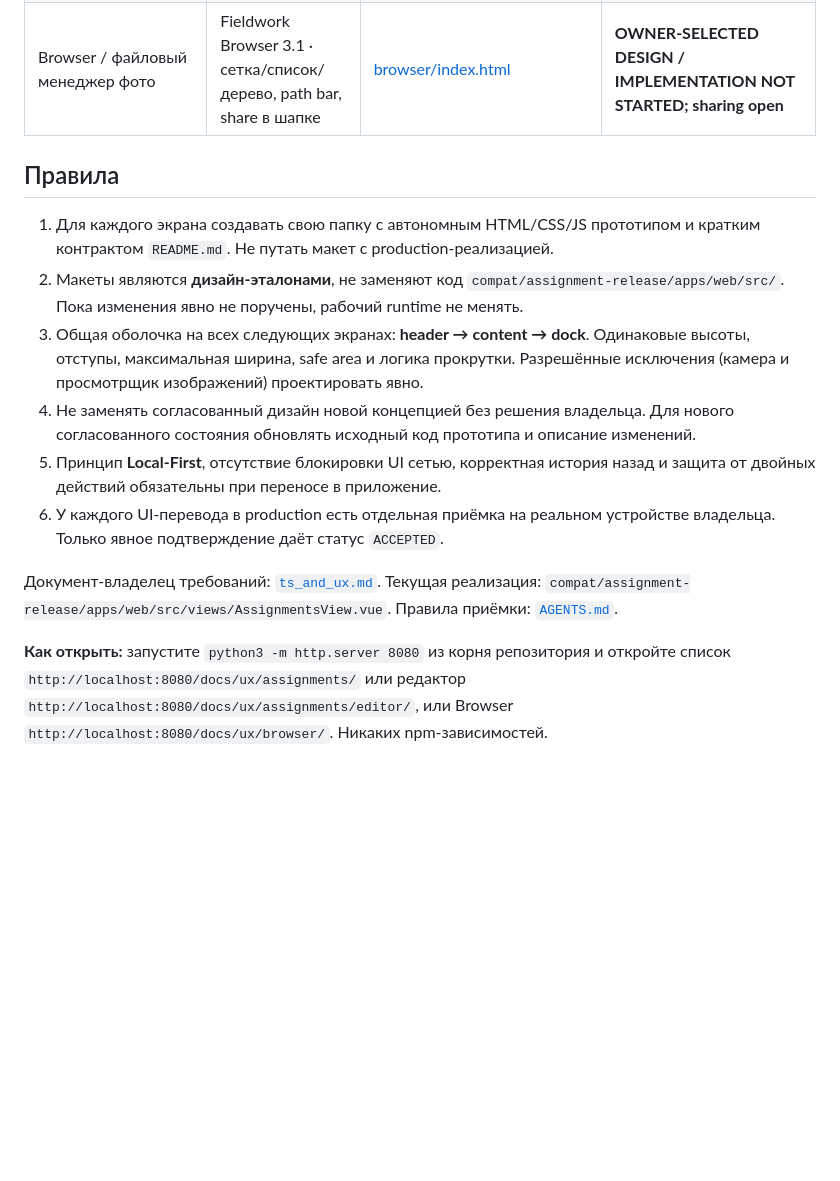
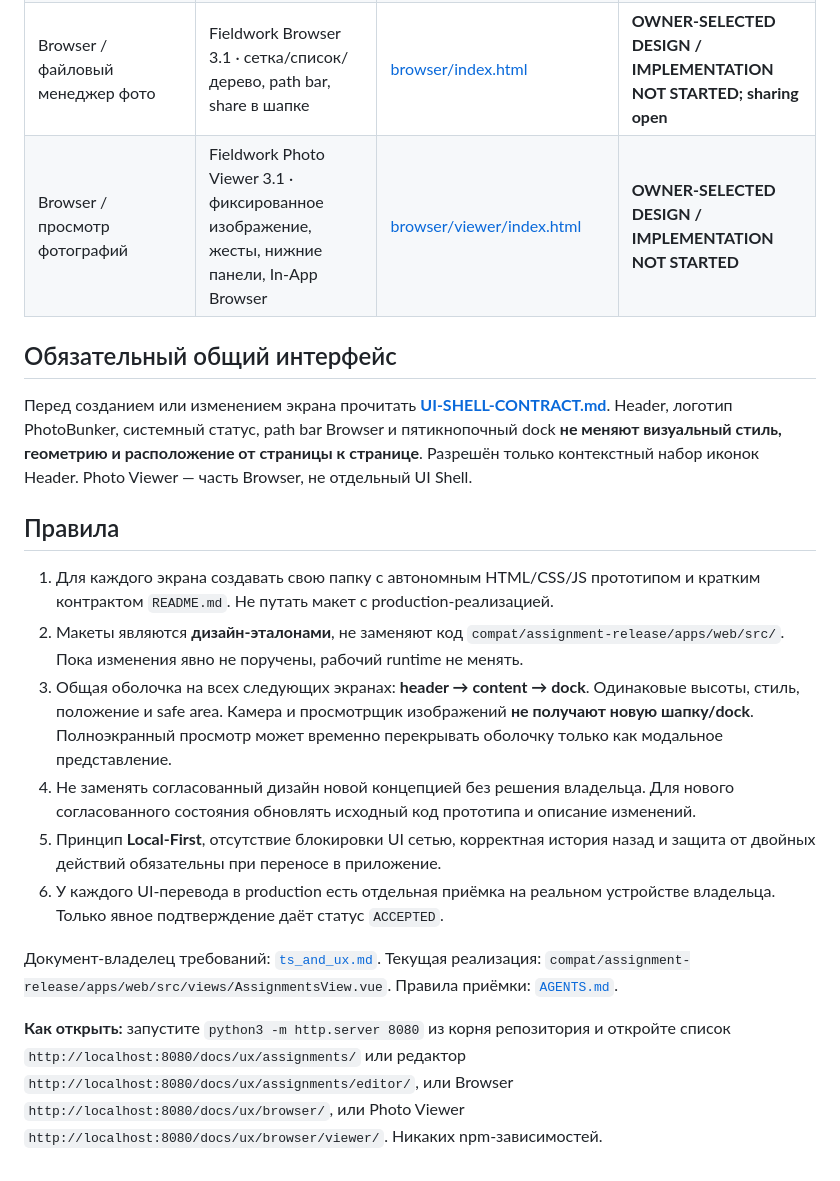
Before and after one commit to 1troitsky/photobunker-new, a Markdown page: docs/ux/README.md, the part around the change. Drawn GitHub-style; blank space fills up the shorter version.

Commit message:
docs(ux): catalog approved Photo Viewer and enforce shared UI Shell rules

```diff
--- a/docs/ux/README.md
+++ b/docs/ux/README.md
@@ -9,16 +9,21 @@
 | Assignments / список заданий | Fieldwork 4.2, Spotify-inspired dark | [assignments/index.html](assignments/index.html) | **OWNER-SELECTED DESIGN / IMPLEMENTATION NOT STARTED** |
 | Assignments / создание, редактирование, дублирование | Fieldwork Editor · 4 вкладки, Public Card внизу правил | [assignments/editor/index.html](assignments/editor/index.html) | **OWNER-SELECTED DESIGN / IMPLEMENTATION NOT STARTED** |
 | Browser / файловый менеджер фото | Fieldwork Browser 3.1 · сетка/список/дерево, path bar, share в шапке | [browser/index.html](browser/index.html) | **OWNER-SELECTED DESIGN / IMPLEMENTATION NOT STARTED; sharing open** |
+| Browser / просмотр фотографий | Fieldwork Photo Viewer 3.1 · фиксированное изображение, жесты, нижние панели, In-App Browser | [browser/viewer/index.html](browser/viewer/index.html) | **OWNER-SELECTED DESIGN / IMPLEMENTATION NOT STARTED** |
+
+## Обязательный общий интерфейс
+
+Перед созданием или изменением экрана прочитать **[UI-SHELL-CONTRACT.md](UI-SHELL-CONTRACT.md)**. Header, логотип PhotoBunker, системный статус, path bar Browser и пятикнопочный dock **не меняют визуальный стиль, геометрию и расположение от страницы к странице**. Разрешён только контекстный набор иконок Header. Photo Viewer — часть Browser, не отдельный UI Shell.
 
 ## Правила
 
 1. Для каждого экрана создавать свою папку с автономным HTML/CSS/JS прототипом и кратким контрактом `README.md`. Не путать макет с production-реализацией.
 2. Макеты являются **дизайн-эталонами**, не заменяют код `compat/assignment-release/apps/web/src/`. Пока изменения явно не поручены, рабочий runtime не менять.
-3. Общая оболочка на всех следующих экранах: **header → content → dock**. Одинаковые высоты, отступы, максимальная ширина, safe area и логика прокрутки. Разрешённые исключения (камера и просмотрщик изображений) проектировать явно.
+3. Общая оболочка на всех следующих экранах: **header → content → dock**. Одинаковые высоты, стиль, положение и safe area. Камера и просмотрщик изображений **не получают новую шапку/dock**. Полноэкранный просмотр может временно перекрывать оболочку только как модальное представление.
 4. Не заменять согласованный дизайн новой концепцией без решения владельца. Для нового согласованного состояния обновлять исходный код прототипа и описание изменений.
 5. Принцип **Local-First**, отсутствие блокировки UI сетью, корректная история назад и защита от двойных действий обязательны при переносе в приложение.
 6. У каждого UI-перевода в production есть отдельная приёмка на реальном устройстве владельца. Только явное подтверждение даёт статус `ACCEPTED`.
 
 Документ-владелец требований: [`ts_and_ux.md`](../../ts_and_ux.md). Текущая реализация: `compat/assignment-release/apps/web/src/views/AssignmentsView.vue`. Правила приёмки: [`AGENTS.md`](../../AGENTS.md).
 
-**Как открыть:** запустите `python3 -m http.server 8080` из корня репозитория и откройте список `http://localhost:8080/docs/ux/assignments/` или редактор `http://localhost:8080/docs/ux/assignments/editor/`, или Browser `http://localhost:8080/docs/ux/browser/`. Никаких npm-зависимостей.
+**Как открыть:** запустите `python3 -m http.server 8080` из корня репозитория и откройте список `http://localhost:8080/docs/ux/assignments/` или редактор `http://localhost:8080/docs/ux/assignments/editor/`, или Browser `http://localhost:8080/docs/ux/browser/`, или Photo Viewer `http://localhost:8080/docs/ux/browser/viewer/`. Никаких npm-зависимостей.
```
